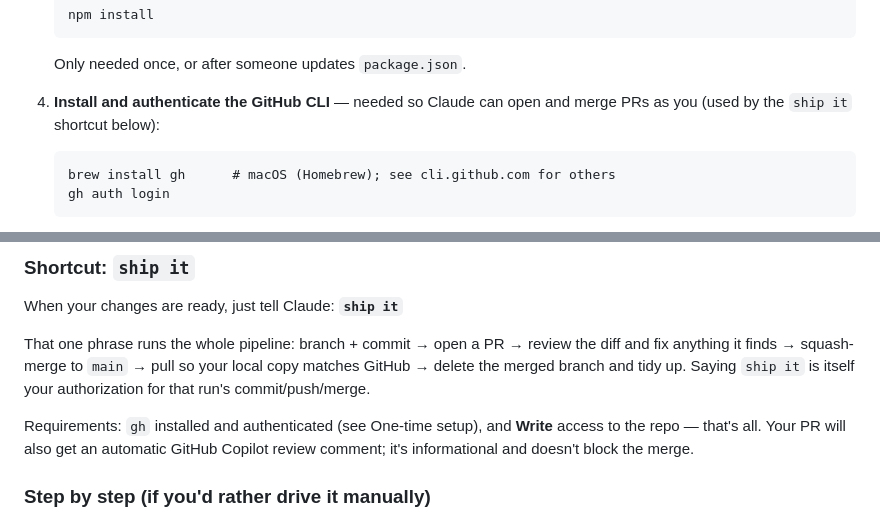
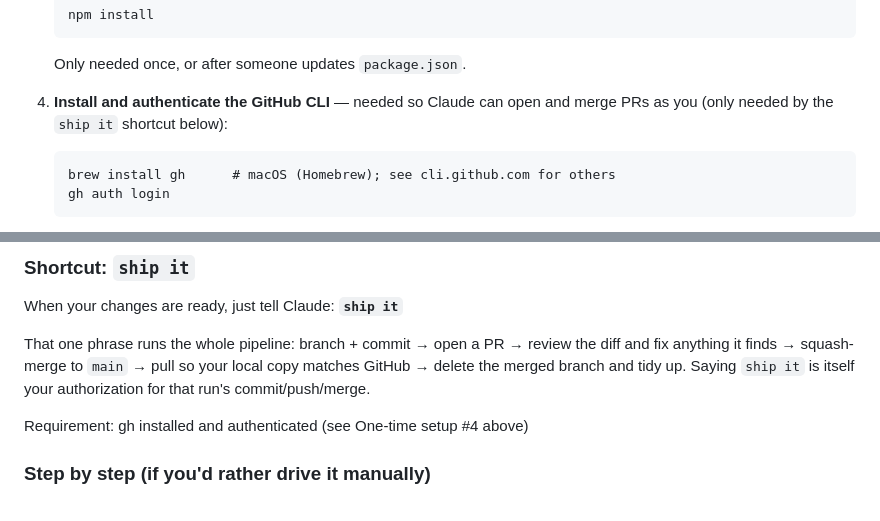
Before and after one commit to zearn/ai-generate-teacher-materials-prototype-mvp, a Markdown page: README.md, 2 parts joined by grey strips. Drawn GitHub-style.

Commit message:
docs(readme): simplify the "ship it" requirements line (#23)
- Trim the requirements under "Shortcut: ship it" to a single line pointing at
  One-time setup #4 (gh installed + authenticated).
- Clarify step 4 wording: gh is "only needed by" the ship it shortcut.

Co-authored-by: Claude Opus 4.8 <noreply@anthropic.com>

````diff
--- a/README.md
+++ b/README.md
@@ -66,7 +66,7 @@ component rather than the page itself.
    Only needed once, or after someone updates `package.json`.
 
 4. **Install and authenticate the GitHub CLI** — needed so Claude can open and
-   merge PRs as you (used by the `ship it` shortcut below):
+   merge PRs as you (only needed by the `ship it` shortcut below):
    ```
    brew install gh      # macOS (Homebrew); see cli.github.com for others
    gh auth login
@@ -112,9 +112,7 @@ review the diff and fix anything it finds → squash-merge to `main` → pull so
 local copy matches GitHub → delete the merged branch and tidy up. Saying `ship it`
 is itself your authorization for that run's commit/push/merge.
 
-Requirements: `gh` installed and authenticated (see One-time setup), and **Write**
-access to the repo — that's all. Your PR will also get an automatic GitHub Copilot
-review comment; it's informational and doesn't block the merge.
+Requirement: gh installed and authenticated (see One-time setup #4 above)
 
 ### Step by step (if you'd rather drive it manually)
 
````
